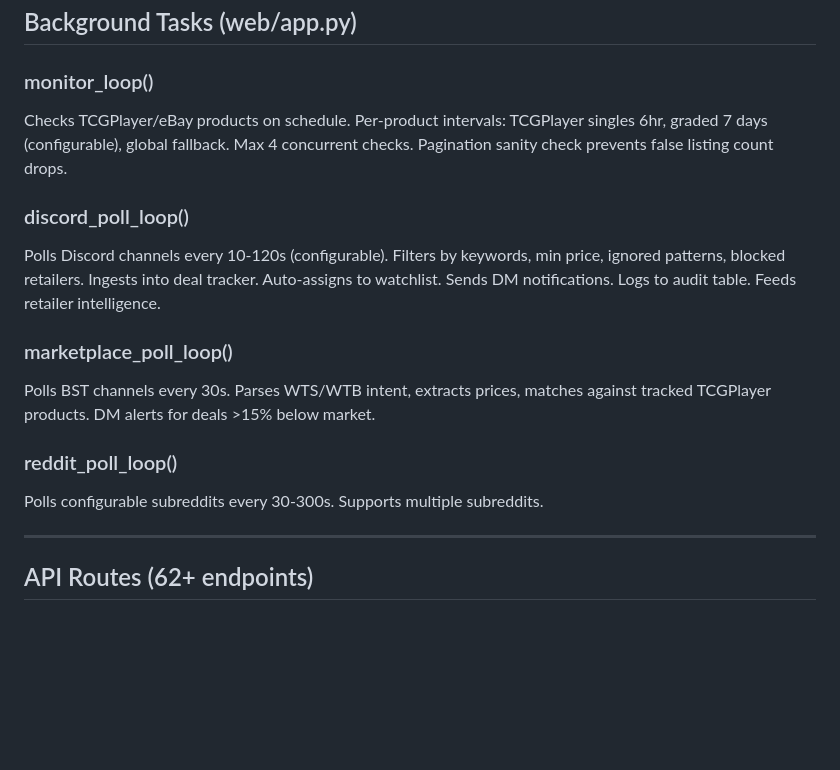
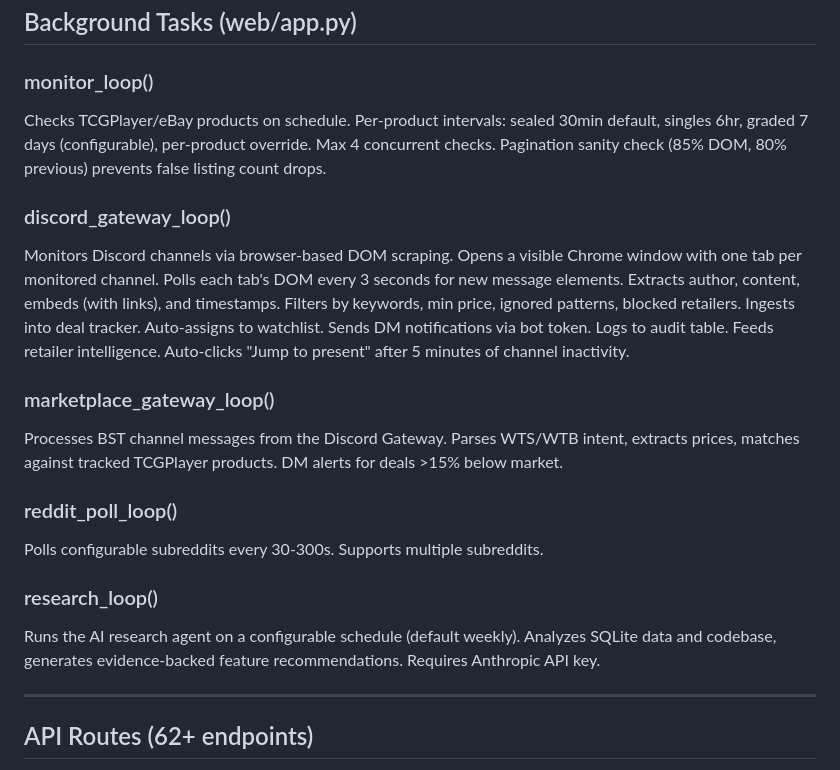
Before and after one commit to wsnich/stone-of-osgiliath, a Markdown page: HANDOFF.md, the part around one of its changes. Drawn GitHub-style; blank space fills up the shorter version.

```diff
--- a/HANDOFF.md
+++ b/HANDOFF.md
@@ -146,16 +150,19 @@ ingest(msg) → TrackedDeal (new or matched existing)
 ## Background Tasks (web/app.py)
 
 ### monitor_loop()
-Checks TCGPlayer/eBay products on schedule. Per-product intervals: TCGPlayer singles 6hr, graded 7 days (configurable), global fallback. Max 4 concurrent checks. Pagination sanity check prevents false listing count drops.
+Checks TCGPlayer/eBay products on schedule. Per-product intervals: sealed 30min default, singles 6hr, graded 7 days (configurable), per-product override. Max 4 concurrent checks. Pagination sanity check (85% DOM, 80% previous) prevents false listing count drops.
 
-### discord_poll_loop()
-Polls Discord channels every 10-120s (configurable). Filters by keywords, min price, ignored patterns, blocked retailers. Ingests into deal tracker. Auto-assigns to watchlist. Sends DM notifications. Logs to audit table. Feeds retailer intelligence.
+### discord_gateway_loop()
+Monitors Discord channels via browser-based DOM scraping. Opens a visible Chrome window with one tab per monitored channel. Polls each tab's DOM every 3 seconds for new message elements. Extracts author, content, embeds (with links), and timestamps. Filters by keywords, min price, ignored patterns, blocked retailers. Ingests into deal tracker. Auto-assigns to watchlist. Sends DM notifications via bot token. Logs to audit table. Feeds retailer intelligence. Auto-clicks "Jump to present" after 5 minutes of channel inactivity.
 
-### marketplace_poll_loop()
-Polls BST channels every 30s. Parses WTS/WTB intent, extracts prices, matches against tracked TCGPlayer products. DM alerts for deals >15% below market.
+### marketplace_gateway_loop()
+Processes BST channel messages from the Discord Gateway. Parses WTS/WTB intent, extracts prices, matches against tracked TCGPlayer products. DM alerts for deals >15% below market.
 
 ### reddit_poll_loop()
 Polls configurable subreddits every 30-300s. Supports multiple subreddits.
+
+### research_loop()
+Runs the AI research agent on a configurable schedule (default weekly). Analyzes SQLite data and codebase, generates evidence-backed feature recommendations. Requires Anthropic API key.
 
 ---
 
```
Also changed, not shown: other parts of HANDOFF.md (+33 -27 lines), README.md (+10 -8 lines).
